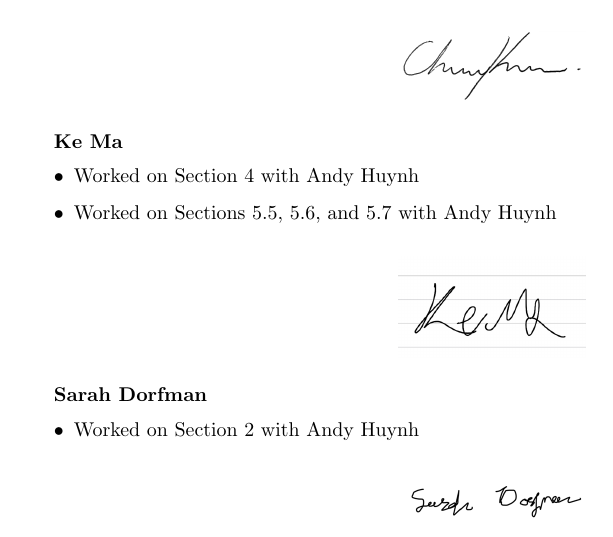
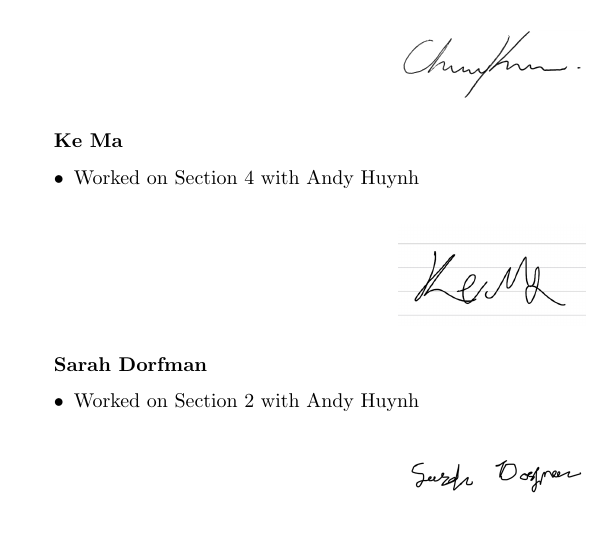
Before and after one commit to AH-Huynh942/3A03_What_Is_This_App, a LaTeX document (SE3A04_D3_index.tex, which reads DivisionOfLabor/Labor.tex): part of page 25 of 25, cut so that both start at the same text. Compiled offline with pdfLaTeX.

Commit message:
update Ke part labor part

```diff
--- a/DivisionOfLabor/Labor.tex
+++ b/DivisionOfLabor/Labor.tex
@@ -27,7 +27,6 @@
 \textbf{Ke Ma}
 \begin{itemize}
     \item Worked on Section 4 with Andy Huynh
-    \item Worked on Sections 5.5, 5.6, and 5.7 with Andy Huynh
 \end{itemize}
 \begin{figure}[H]
 	\centering
```
